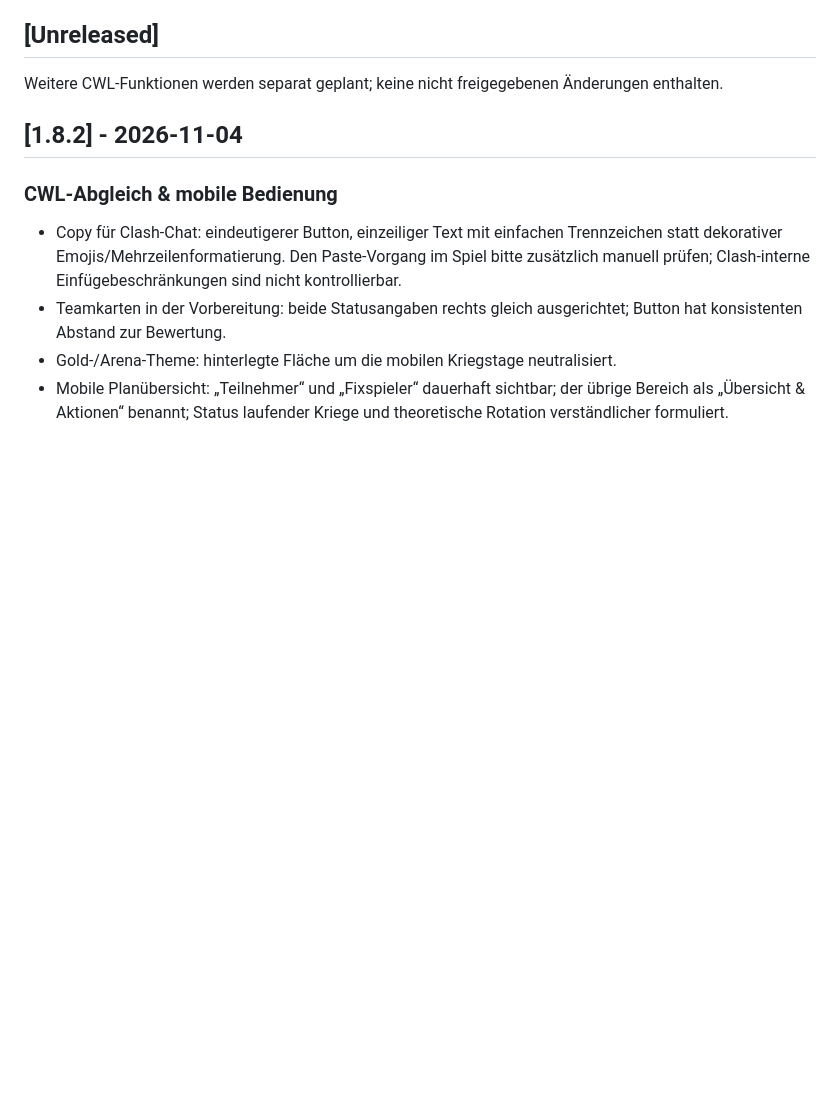
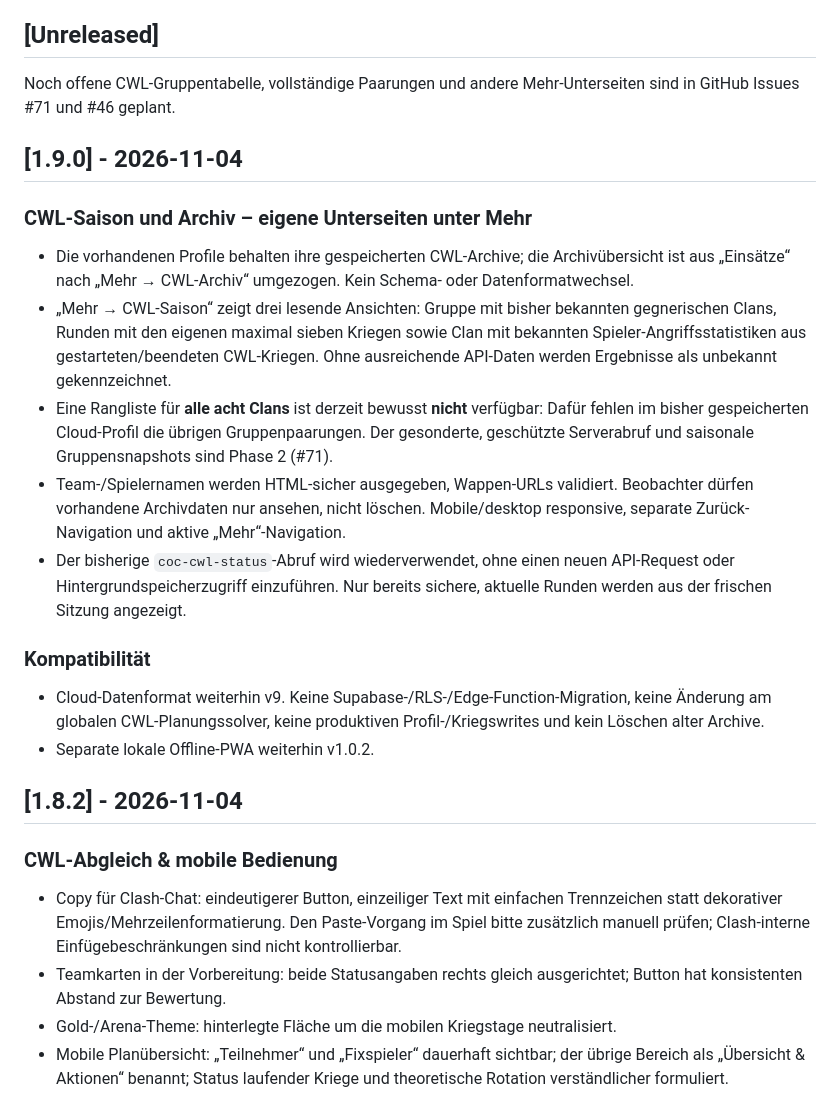
Before and after one commit to Smolmig/cwl_planer, a Markdown page: CHANGELOG.md, the part around the change. Rendered like a GitHub page; blank space fills up the shorter version.

Commit message:
Prepare Cloud 1.9.0 season/More release: CHANGELOG.md

```diff
--- a/CHANGELOG.md
+++ b/CHANGELOG.md
@@ -6,7 +6,20 @@ Die älteren Originalbezeichnungen und die vollständige Rückblick-Tabelle steh
 
 ## [Unreleased]
 
-Weitere CWL-Funktionen werden separat geplant; keine nicht freigegebenen Änderungen enthalten.
+Noch offene CWL-Gruppentabelle, vollständige Paarungen und andere Mehr-Unterseiten sind in GitHub Issues #71 und #46 geplant.
+
+## [1.9.0] - 2026-11-04
+
+### CWL-Saison und Archiv – eigene Unterseiten unter Mehr
+- Die vorhandenen Profile behalten ihre gespeicherten CWL-Archive; die Archivübersicht ist aus „Einsätze“ nach „Mehr → CWL-Archiv“ umgezogen. Kein Schema- oder Datenformatwechsel.
+- „Mehr → CWL-Saison“ zeigt drei lesende Ansichten: Gruppe mit bisher bekannten gegnerischen Clans, Runden mit den eigenen maximal sieben Kriegen sowie Clan mit bekannten Spieler-Angriffsstatistiken aus gestarteten/beendeten CWL-Kriegen. Ohne ausreichende API-Daten werden Ergebnisse als unbekannt gekennzeichnet.
+- Eine Rangliste für **alle acht Clans** ist derzeit bewusst **nicht** verfügbar: Dafür fehlen im bisher gespeicherten Cloud-Profil die übrigen Gruppenpaarungen. Der gesonderte, geschützte Serverabruf und saisonale Gruppensnapshots sind Phase 2 (#71).
+- Team-/Spielernamen werden HTML-sicher ausgegeben, Wappen-URLs validiert. Beobachter dürfen vorhandene Archivdaten nur ansehen, nicht löschen. Mobile/desktop responsive, separate Zurück-Navigation und aktive „Mehr“-Navigation.
+- Der bisherige `coc-cwl-status`-Abruf wird wiederverwendet, ohne einen neuen API-Request oder Hintergrundspeicherzugriff einzuführen. Nur bereits sichere, aktuelle Runden werden aus der frischen Sitzung angezeigt.
+
+### Kompatibilität
+- Cloud-Datenformat weiterhin v9. Keine Supabase-/RLS-/Edge-Function-Migration, keine Änderung am globalen CWL-Planungssolver, keine produktiven Profil-/Kriegswrites und kein Löschen alter Archive.
+- Separate lokale Offline-PWA weiterhin v1.0.2.
 
 ## [1.8.2] - 2026-11-04
 
```
